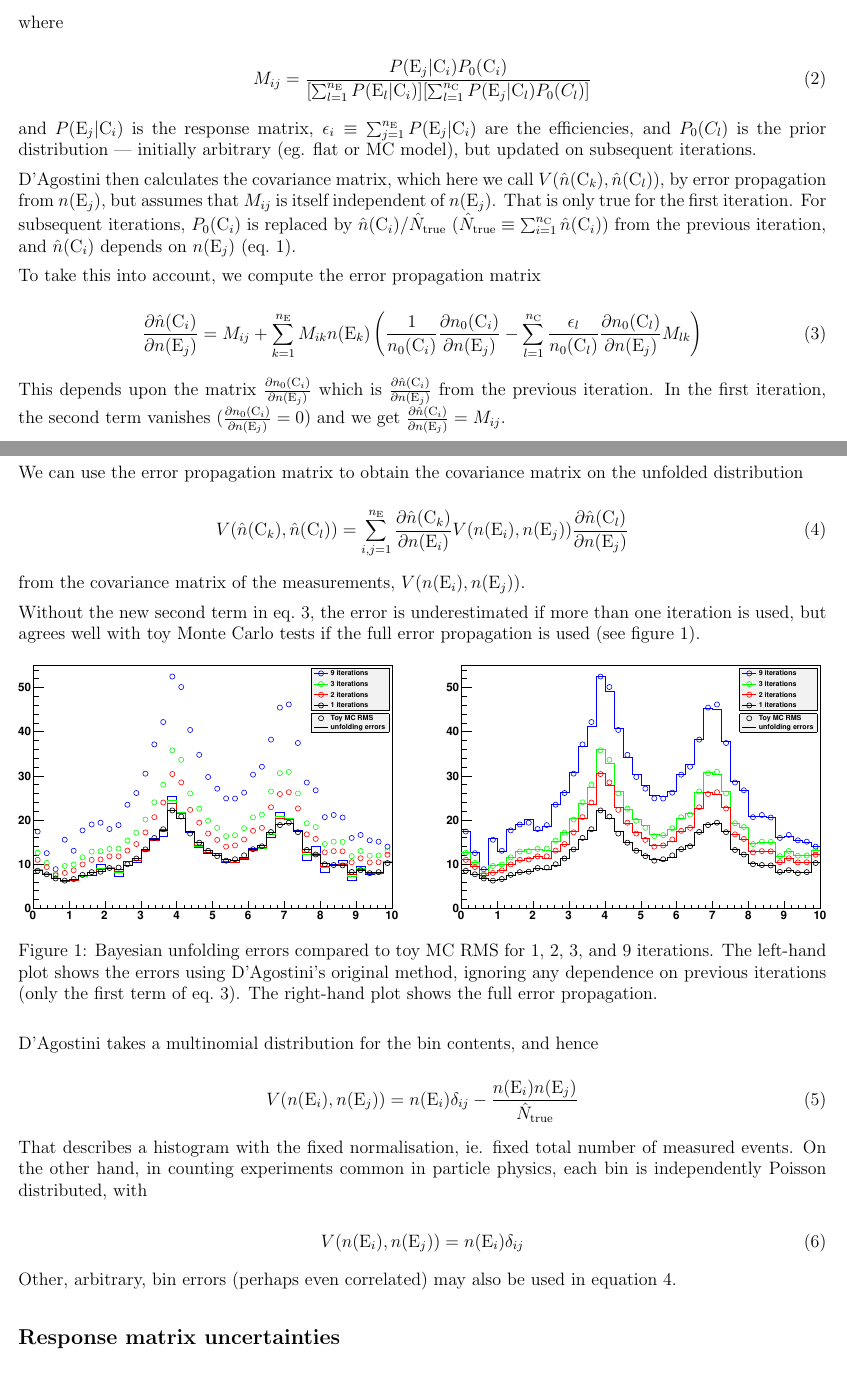
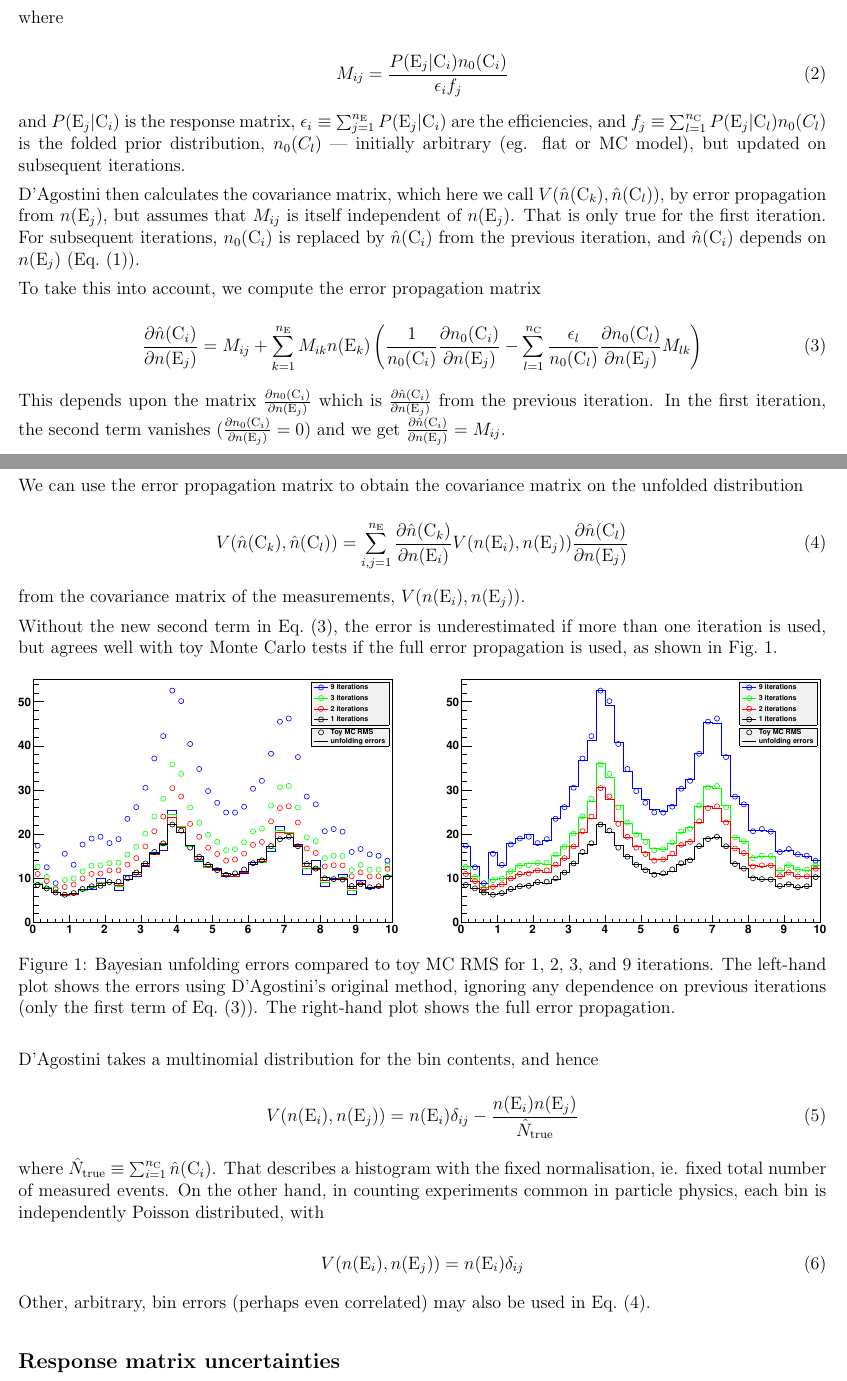
Before and after one commit to skluth/RooUnfold, a LaTeX document (doc/bayes_errors/bayes_errors.tex): two parts of pages 1 and 2 of 3, joined at a grey line, cut so that both start at the same text. Compiled offline with pdfLaTeX.

Commit message:
tidy up bayes_errors.tex a little
git-svn-id: https://svnsrv.desy.de/public/unfolding/RooUnfold/trunk@284 f7cf43ea-45b0-4edf-8cd0-0019556f1211

```diff
--- a/doc/bayes_errors/bayes_errors.tex
+++ b/doc/bayes_errors/bayes_errors.tex
@@ -47,19 +47,21 @@ as the result of applying the unfolding matrix, $M_{ij}$, to the measurements (`
 \noindent where
 
 \begin{equation}
-M_{ij} = \frac{P(\E_j|\C_i) P_0(\C_i)}{[\sum_{l=1}^{n_{\E}} P(\E_l|\C_i)] [\sum_{l=1}^{n_{\C}} P(\E_j|\C_l) P_0(C_l)]}
+M_{ij} = \frac{P(\E_j|\C_i) n_0(\C_i)}{\epsilon_i f_j}
 \end{equation}
 
-\noindent and $P(\E_j|\C_i)$ is the response matrix, $\epsilon_i \equiv \sum_{j=1}^{n_{\E}} P(\E_j|\C_i)$ are the efficiencies,
-and $P_0(C_l)$ is the prior distribution --- initially arbitrary (eg. flat or MC model), but updated on
+\noindent and
+$P(\E_j|\C_i)$ is the response matrix,
+$\epsilon_i \equiv \sum_{j=1}^{n_{\E}} P(\E_j|\C_i)$ are the efficiencies, and
+$f_j \equiv \sum_{l=1}^{n_{\C}} P(\E_j|\C_l) n_0(C_l)$ is the folded
+prior distribution, $n_0(C_l)$ --- initially arbitrary (eg. flat or MC model), but updated on
 subsequent iterations.
 
 D'Agostini then calculates the covariance matrix, which here we call $V(\hat{n}(\C_k),\hat{n}(\C_l))$,
 by error propagation from $n(\E_j)$,
 but assumes that $M_{ij}$ is itself independent of $n(\E_j)$. That is only true for the first iteration.
-For subsequent iterations, $P_0(\C_i)$ is replaced by $\hat{n}(\C_i) / \hat{N}_{\mathrm{true}}$
-($\hat{N}_{\mathrm{true}} \equiv \sum_{i=1}^{n_{\C}} \hat{n}(\C_i)$) from the
-previous iteration, and $\hat{n}(\C_i)$ depends on $n(\E_j)$ (eq.~\ref{eq:nCi}).
+For subsequent iterations, $n_0(\C_i)$ is replaced by $\hat{n}(\C_i)$ from the
+previous iteration, and $\hat{n}(\C_i)$ depends on $n(\E_j)$ (Eq.~(\ref{eq:nCi})).
 
 To take this into account, we compute the error propagation matrix
 
@@ -81,10 +83,10 @@ V(\hat{n}(\C_k),\hat{n}(\C_l)) = \sum_{i,j=1}^{n_{\E}} \dd{\hat{n}(\C_k)}{n(\E_i
 
 \noindent from the covariance matrix of the measurements, $V(n(\E_i),n(\E_j))$.
 
-Without the new second term in eq.~\ref{eq:dnCidnEj},
+Without the new second term in Eq.~(\ref{eq:dnCidnEj}),
 the error is underestimated if more than one iteration
-is used, but agrees well with toy Monte Carlo tests if the full error propagation is used
-(see figure~\ref{fig:bayes_errors}).%
+is used, but agrees well with toy Monte Carlo tests if the full error propagation is used,
+as shown in Fig.~\ref{fig:bayes_errors}.%
 \begin{figure}[ht]
 \makebox[\textwidth]{\includegraphics[width=.47\textwidth,clip]{bayes_errors_old.eps}\hfill
                      \includegraphics[width=.47\textwidth,clip]{bayes_errors_new.eps}}%
@@ -92,7 +94,7 @@ is used, but agrees well with toy Monte Carlo tests if the full error propagatio
 [Bayesian unfolding errors compared to toy MC]%
 {Bayesian unfolding errors compared to toy MC RMS for 1, 2, 3, and 9 iterations.
 The left-hand plot shows the errors using D'Agostini's original method,
-ignoring any dependence on previous iterations (only the first term of eq.~\ref{eq:dnCidnEj}).
+ignoring any dependence on previous iterations (only the first term of Eq.~(\ref{eq:dnCidnEj})).
 The right-hand plot shows the full error propagation.}%
 \label{fig:bayes_errors}%
 \end{figure}
@@ -103,6 +105,7 @@ D'Agostini takes a multinomial distribution for the bin contents, and hence
 V(n(\E_i),n(\E_j)) = n(\E_i) \delta_{ij} - \frac{n(\E_i) n(\E_j)}{\hat{N}_{\mathrm{true}}}
 \end{equation}
 
+where $\hat{N}_{\mathrm{true}} \equiv \sum_{i=1}^{n_{\C}} \hat{n}(\C_i)$.
 That describes a histogram with the fixed normalisation, ie. fixed total number of measured events.
 On the other hand, in counting experiments common in particle physics, each bin is independently Poisson distributed, with
 
@@ -110,7 +113,7 @@ On the other hand, in counting experiments common in particle physics, each bin
 V(n(\E_i),n(\E_j)) = n(\E_i) \delta_{ij}
 \end{equation}
 
-Other, arbitrary, bin errors (perhaps even correlated) may also be used in equation~\ref{eq:Vij}.
+Other, arbitrary, bin errors (perhaps even correlated) may also be used in Eq.~(\ref{eq:Vij}).
 
 \subsection{Response matrix uncertainties}
 
```
Also changed, not shown: doc/bayes_errors/bayes_errors.tex (5 more changed lines).
